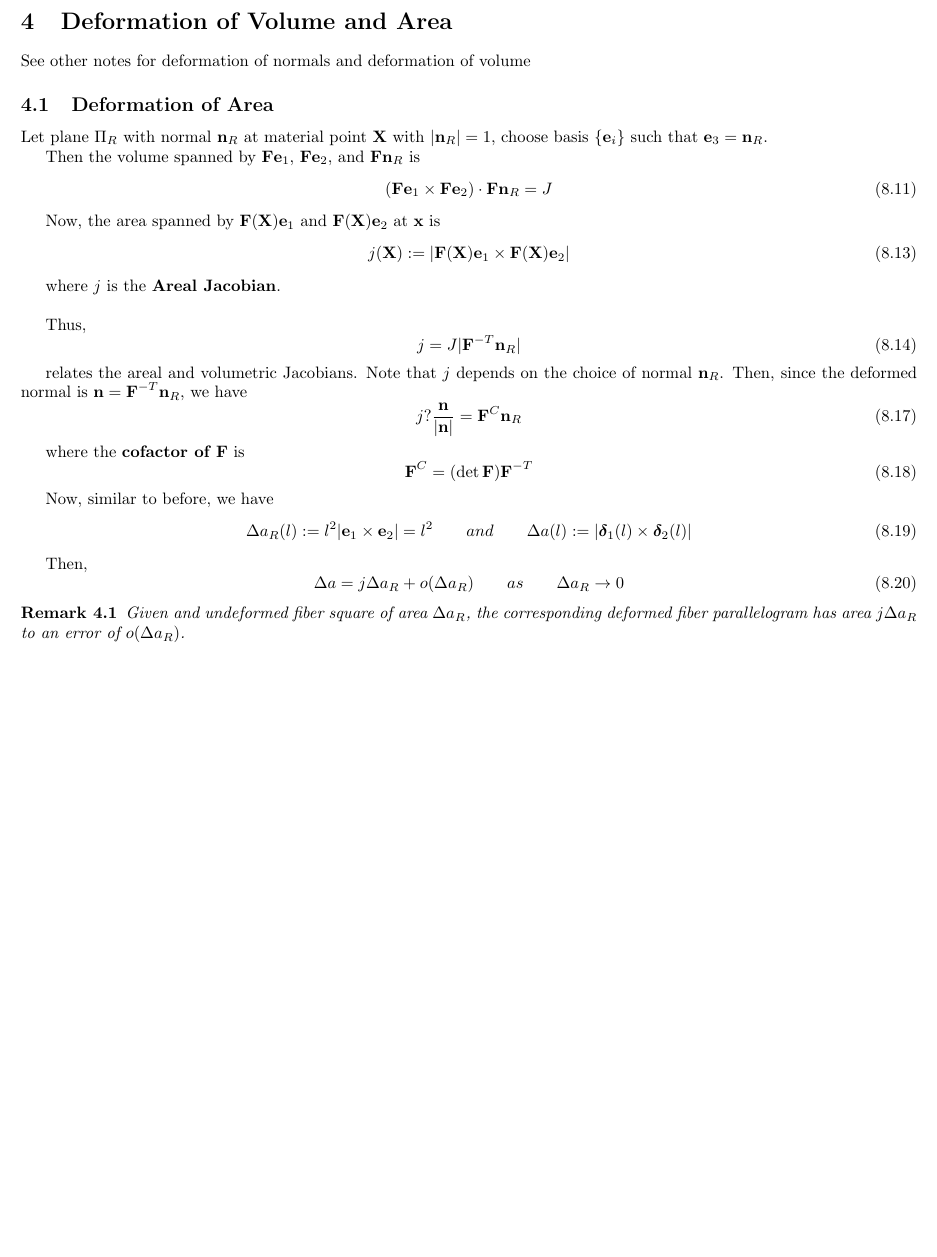
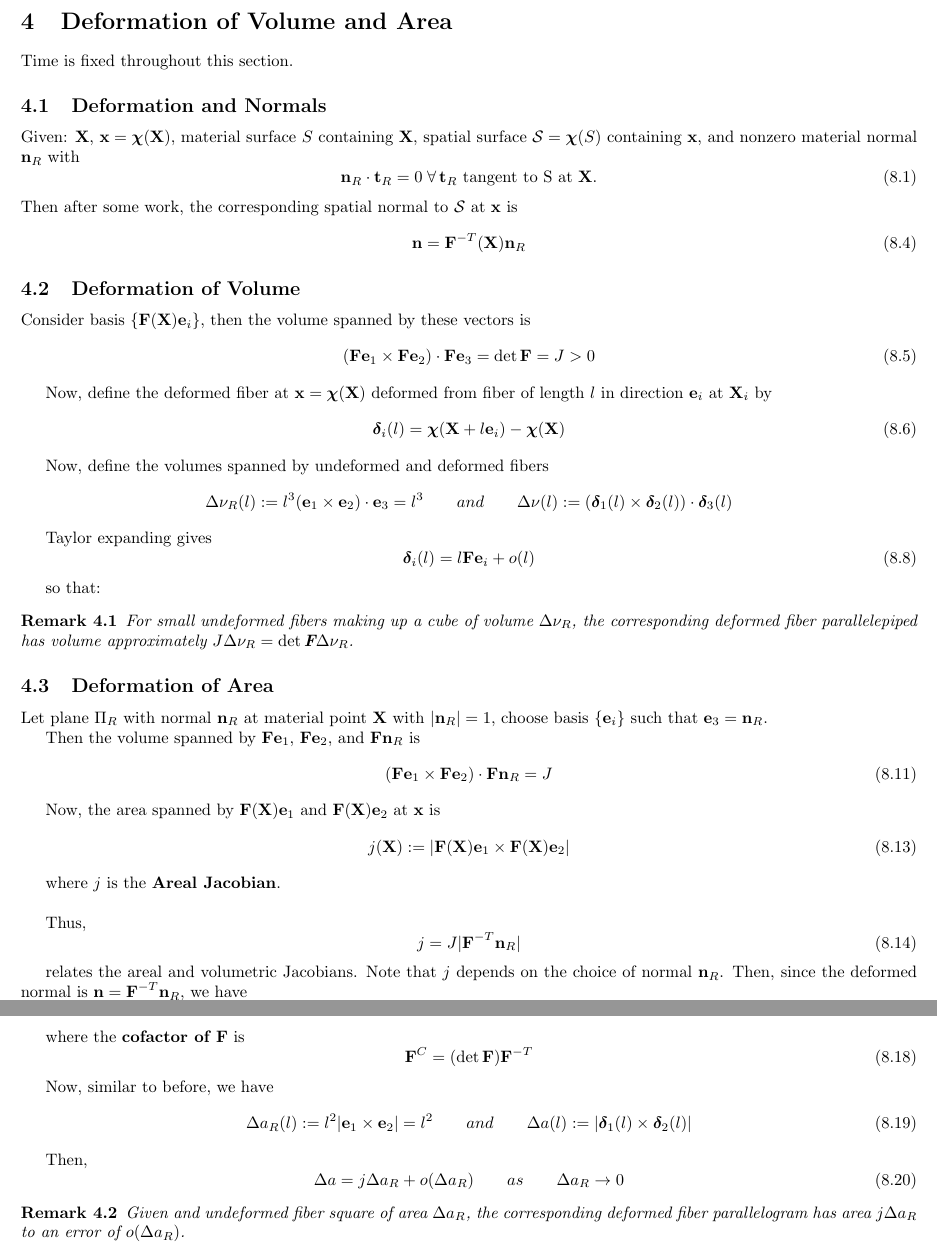
Before and after one commit to nicolsen/continuum, a LaTeX document (ContinuumMechanicsNic.tex): part of page 8 of 13 before the commit and two parts of pages 8 and 9 of 14 after it, the two joined at a grey line, cut so that both start at the same text, the shorter picture padded with empty space. Compiled offline with pdfLaTeX.

Commit message:
Adds missing beginning of deformation chapter

```diff
--- a/ContinuumMechanicsNic.tex
+++ b/ContinuumMechanicsNic.tex
@@ -311,7 +311,44 @@ Also,
 Also the logarithmic strain tensors of Hencky are scary.
 
 \section{Deformation of Volume and Area}
-See other notes for deformation of normals and deformation of volume
+Time is fixed throughout this section.
+\subsection{Deformation and Normals}
+Given: $\X$, $\x = \Chi(\X)$, material surface $S$ containing $\X$, spatial surface $\curly{S} = \Chi(S)$ containing $\x$, and nonzero material normal $\n_R$ with
+\[
+\n_R\cdot\t_R = 0 \; \forall \, \t_R\text{ tangent to S at } \X .\tag{8.1}\label{eq:8.1}
+\]
+Then after some work, the corresponding spatial normal to $\curly{S}$ at $\x$ is
+\[
+\n = \F^{-T}(\X)\n_R\tag{8.4}\label{eq:8.4}
+\]
+
+\subsection{Deformation of Volume}
+Consider basis $\lbrace \F(\X)\e_i\rbrace$, then the volume spanned by these vectors is
+\[
+(\F\e_1\times\F\e_2)\cdot\F\e_3 = \det \F = J > 0 \tag{8.5}\label{eq:8.5}
+\]
+
+Now, define the deformed fiber at $\x = \Chi(\X)$ deformed from fiber of length $l$ in direction $\e_i$ at $\X_i$ by
+\[
+\boldsymbol{\delta}_i(l) = \Chi(\X + l\e_i) - \Chi(\X)\tag{8.6}\label{eq:8.6}
+\]
+
+
+Now, define the volumes spanned by undeformed and deformed fibers
+\[
+\Delta\nu_R(l) \eqdef l^3 (\e_1\times\e_2)\cdot\e_3 = l^3 \qquad and
+\qquad \Delta\nu(l) \eqdef (\boldsymbol{\delta}_1(l)\times\boldsymbol{\delta}_2(l))\cdot\boldsymbol{\delta}_3(l)
+\]
+
+Taylor expanding gives
+\[
+\boldsymbol{\delta}_i(l) = l\F\e_i + o(l) \tag{8.8}\label{eq:8.8}
+\]
+
+so that:
+\begin{remark}
+	For small undeformed fibers making up a cube of volume $\Delta\nu_R$, the corresponding deformed fiber parallelepiped has volume approximately $J\Delta\nu_R = \det \F\Delta\nu_R$.
+\end{remark}
 \subsection{Deformation of Area}
 
 Let plane $\Pi_R$ with normal $\n_R$ at material point $\X$ with $|\n_R| = 1$, choose basis $\lbrace \e_i \rbrace$ such that $\e_3 = \n_R$.
```
